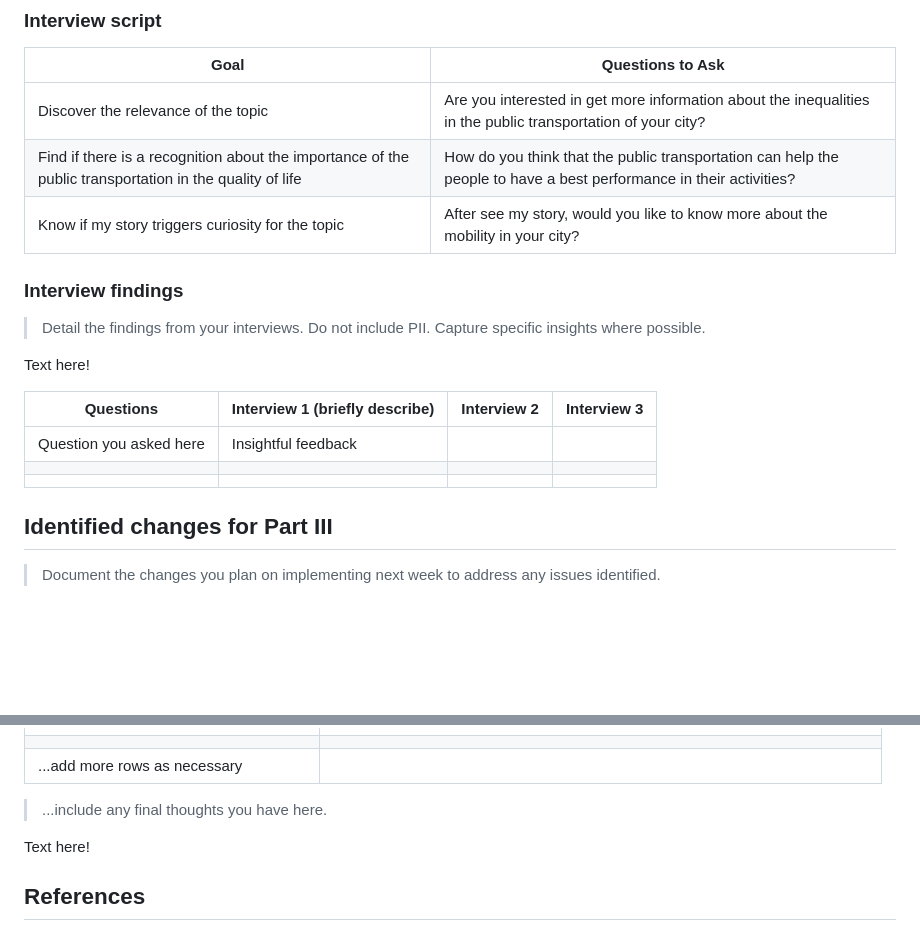
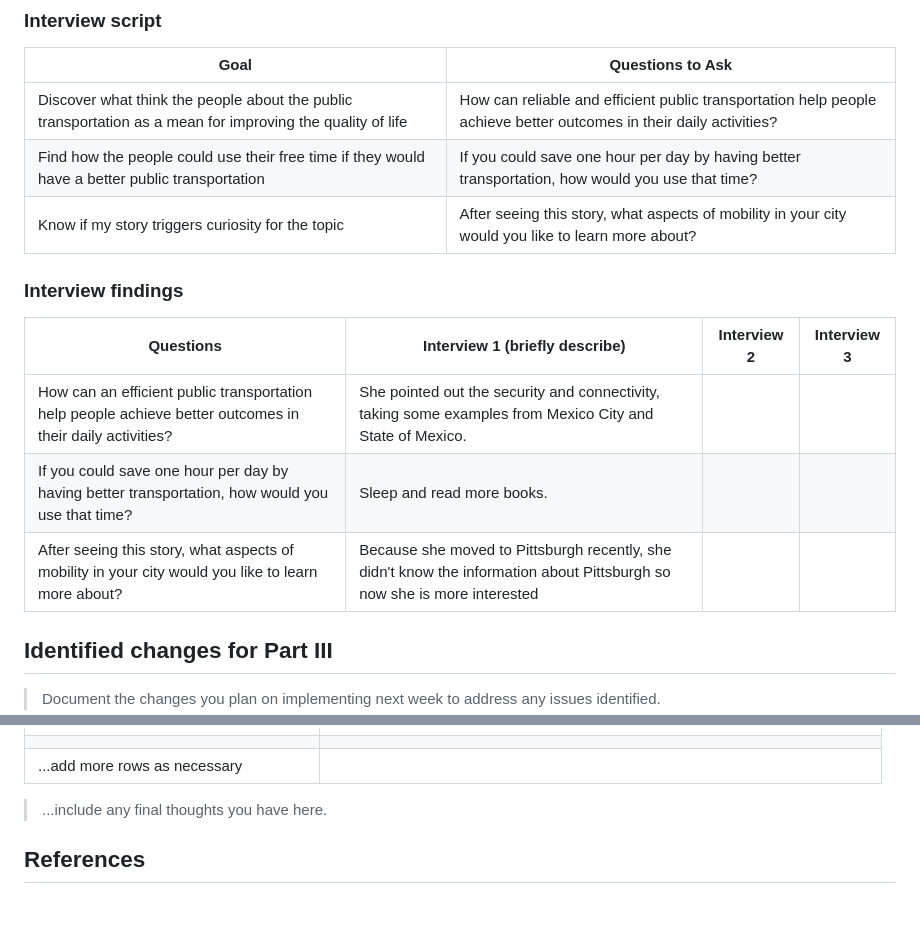
Before and after one commit to frocharo/moshi-dataviz, a Markdown page: final_project_ii.md, 2 parts joined by grey strips. GitHub-like rendering; blank space fills up the shorter version.

```diff
--- a/final_project_ii.md
+++ b/final_project_ii.md
@@ -18,23 +18,18 @@ The purpose of my story is to convince for investing in public transportation in
 
 | Goal | Questions to Ask |
 |------|------------------|
-| Discover the relevance of the topic      | Are you interested in get more information about the inequalities in the public transportation of your city?               |
-| Find if there is a recognition about the importance of the public transportation in the quality of life    |  How do you think that the public transportation can help the people to have a best performance in their activities?                |
-| Know if my story triggers curiosity for the topic     | After see my story, would you like to know more about the mobility in your city?              |
-
-
+| Discover what think the people about the public transportation as a mean for improving the quality of life    | How can reliable and efficient public transportation help people achieve better outcomes in their daily activities?              |
+| Find how the people could use their free time if they would have a better public transportation  |  If you could save one hour per day by having better transportation, how would you use that time?                |
+| Know if my story triggers curiosity for the topic     | After seeing this story, what aspects of mobility in your city would you like to learn more about?           |
 
 
 ### Interview findings
-> Detail the findings from your interviews.  Do not include PII.  Capture specific insights where possible.
-
-Text here!
 
 | Questions               | Interview 1 (briefly describe) | Interview 2 | Interview 3 |
 |-------------------------|--------------------------------|-------------|-------------|
-| Question you asked here | Insightful feedback            |             |             |
-|                         |                                |             |             |
-|                         |                                |             |             |
+| How can an efficient public transportation help people achieve better outcomes in their daily activities?| She pointed out the security and connectivity, taking some examples from Mexico City and State of Mexico.            |             |             |
+| If you could save one hour per day by having better transportation, how would you use that time?   | Sleep and read more books.  |             |             |
+| After seeing this story, what aspects of mobility in your city would you like to learn more about? | Because she moved to Pittsburgh recently, she didn't know the information about Pittsburgh so now she is more interested                               |             |             |
 
 
 ## Identified changes for Part III
@@ -52,7 +47,7 @@ Text here!
 
 > ...include any final thoughts you have here.
 
-Text here!
+
 
 ## References
 
```
